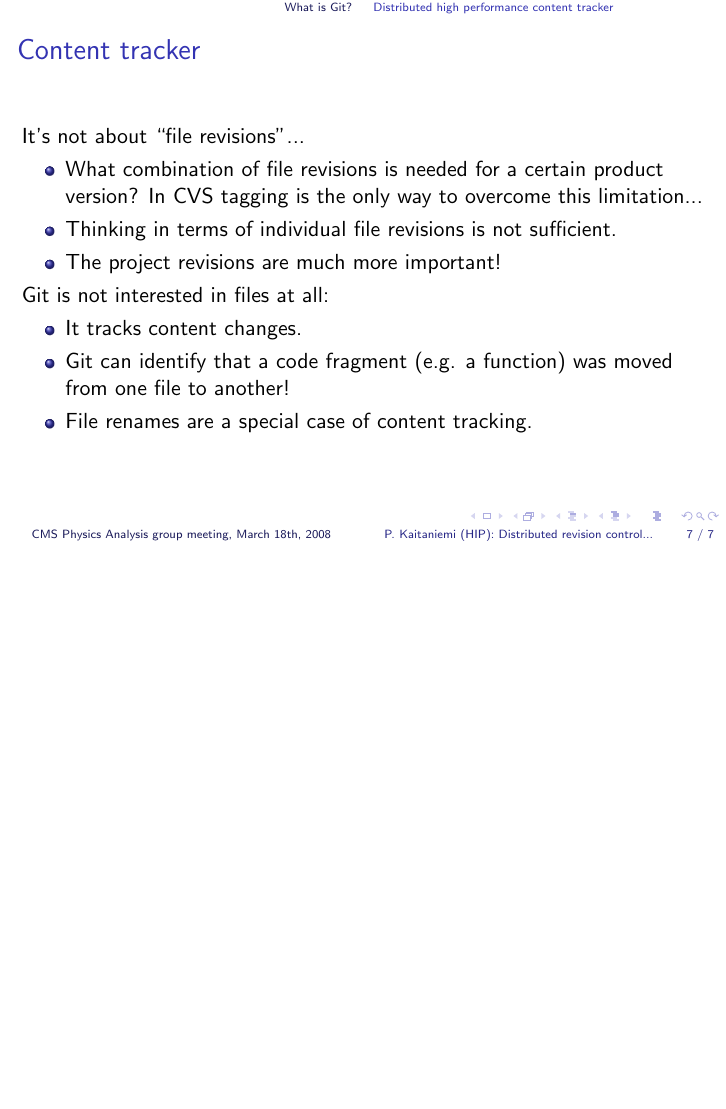
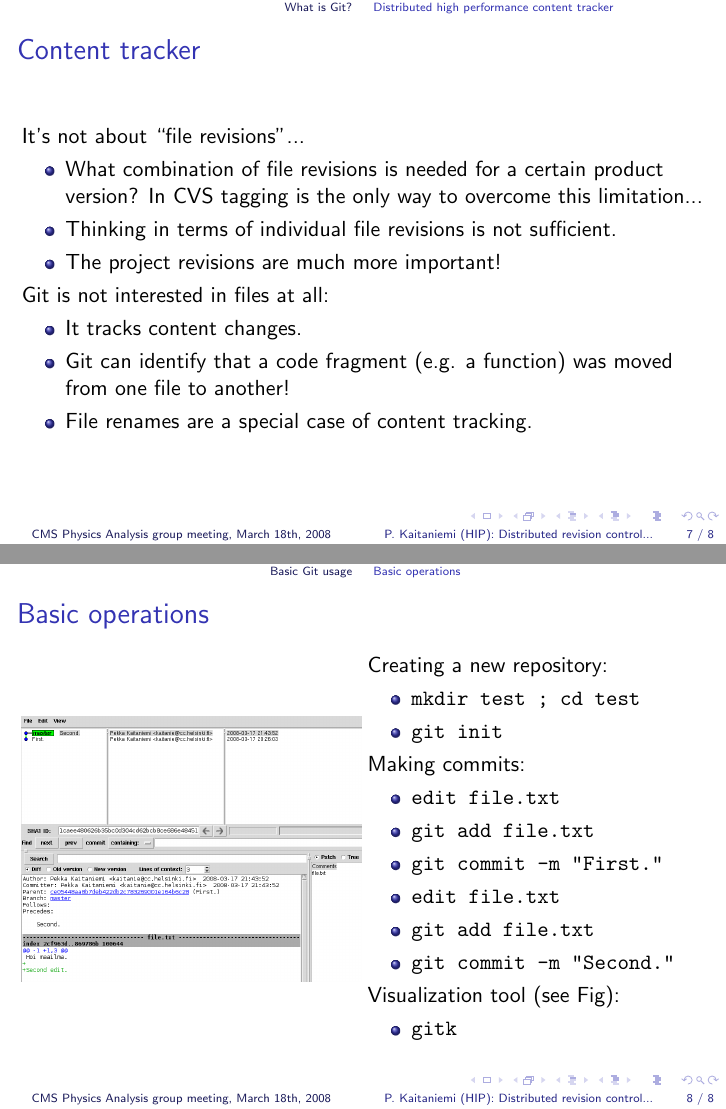
Before and after one commit to kaitanie/gittalk, LaTeX slides (gittalk.tex): page 7 of 7 before the commit and pages 7 and 8 of 8 after it, the two joined at a grey line, the shorter picture padded with empty space. Compiled offline with pdfLaTeX.

Commit message:
Added "basic operations slide".
Introduced:
- init
- add
- commit
- gitk (visualization tool)

```diff
--- a/gittalk.tex
+++ b/gittalk.tex
@@ -162,9 +162,36 @@ Git is not interested in files at all:
 
 \section{Basic Git usage}
 
-\subsection{Initialize a new repository}
+\subsection{Basic operations}
 
-\subsection{Committing}
+\frame {
+\frametitle{Basic operations}
+\begin{minipage}{1.0\linewidth}
+\begin{minipage}{0.5\linewidth}
+\includegraphics[scale=0.30]{images/first.png}
+\end{minipage}
+\begin{minipage}{0.5\linewidth}
+Creating a new repository:
+\begin{itemize}
+\item {\tt mkdir test ; cd test}
+\item {\tt git init}
+\end{itemize}
+Making commits:
+\begin{itemize}
+\item {\tt edit file.txt}
+\item {\tt git add file.txt}
+\item {\tt git commit -m "First."}
+\item {\tt edit file.txt}
+\item {\tt git add file.txt}
+\item {\tt git commit -m "Second."}
+\end{itemize}
+Visualization tool (see Fig):
+\begin{itemize}
+\item {\tt gitk}
+\end{itemize}
+\end{minipage}
+\end{minipage}
+}
 
 \subsection{Branching}
 
```
Also changed, not shown: images/first.png (added).
